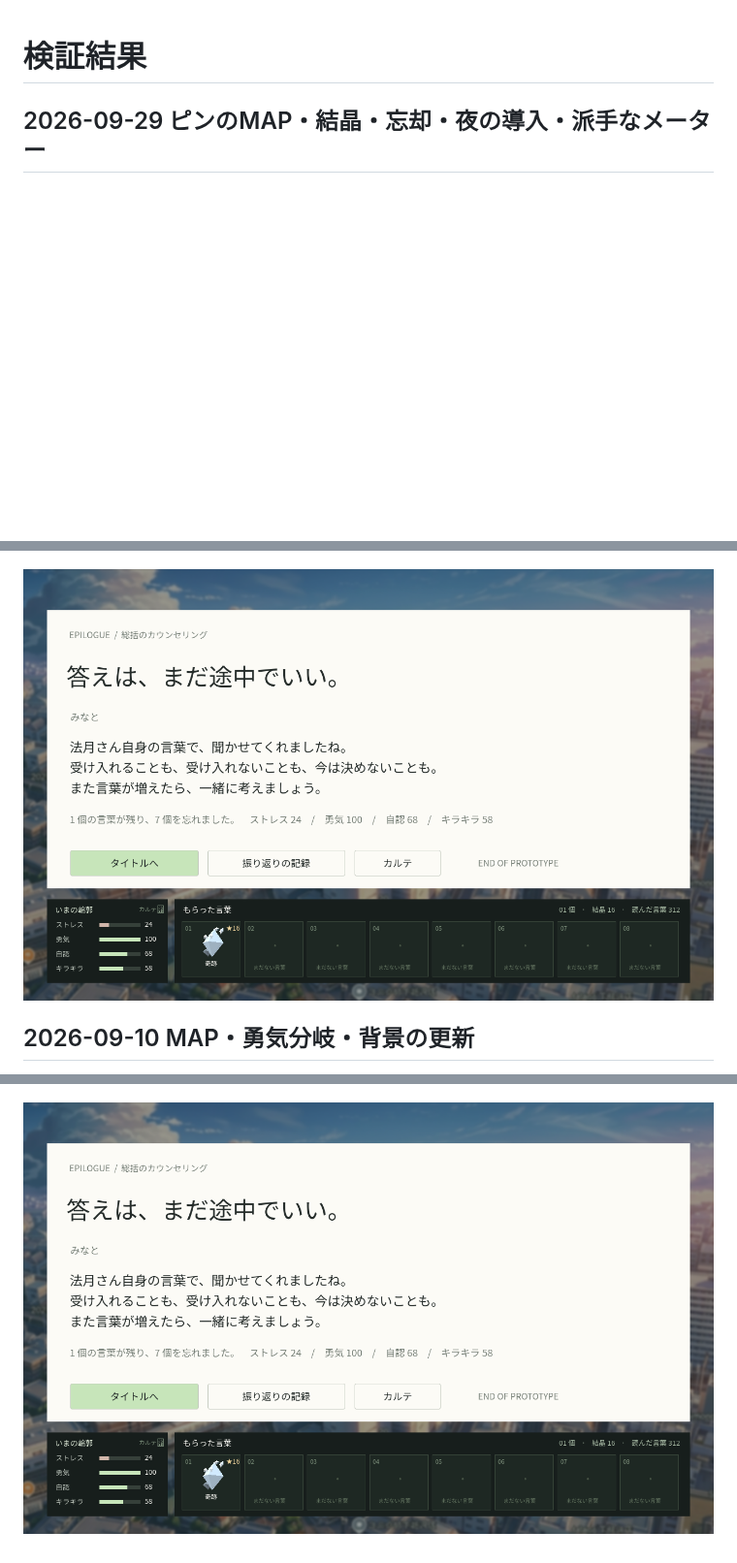
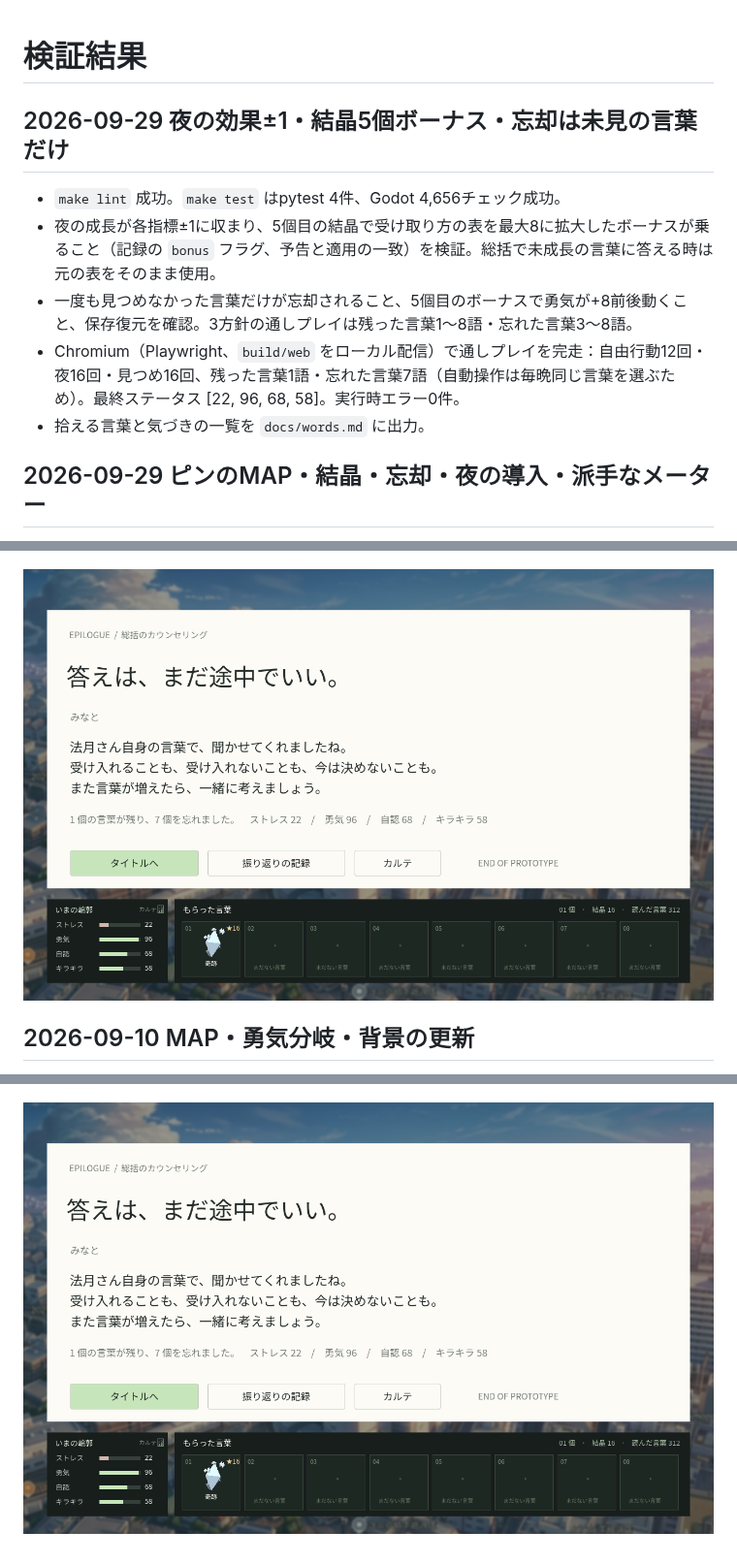
Before and after one commit to xemonodesign/godot-novel-yodaka, a Markdown page: docs/verification.md, 3 parts joined by grey strips. Shown at 97% size. GitHub-like rendering; pictures changed too: docs/screenshots/result.png; blank space fills up the shorter version.

Commit message:
docs(verification): record the bonus and forgetting playthrough
Co-Authored-By: Claude Fable 5.1 <noreply@anthropic.com>
Claude-Session: https://claude.ai/code/session_01JCkUzoRkSLE8edm6bv5gxi

```diff
--- a/docs/verification.md
+++ b/docs/verification.md
@@ -1,4 +1,12 @@
 # 検証結果
+
+## 2026-09-29 夜の効果±1・結晶5個ボーナス・忘却は未見の言葉だけ
+
+- `make lint` 成功。`make test` はpytest 4件、Godot 4,656チェック成功。
+- 夜の成長が各指標±1に収まり、5個目の結晶で受け取り方の表を最大8に拡大したボーナスが乗ること（記録の `bonus` フラグ、予告と適用の一致）を検証。総括で未成長の言葉に答える時は元の表をそのまま使用。
+- 一度も見つめなかった言葉だけが忘却されること、5個目のボーナスで勇気が+8前後動くこと、保存復元を確認。3方針の通しプレイは残った言葉1〜8語・忘れた言葉3〜8語。
+- Chromium（Playwright、`build/web` をローカル配信）で通しプレイを完走：自由行動12回・夜16回・見つめ16回、残った言葉1語・忘れた言葉7語（自動操作は毎晩同じ言葉を選ぶため）。最終ステータス [22, 96, 68, 58]。実行時エラー0件。
+- 拾える言葉と気づきの一覧を `docs/words.md` に出力。
 
 ## 2026-09-29 ピンのMAP・結晶・忘却・夜の導入・派手なメーター
 
```
Also changed, not shown: docs/screenshots/karte-final.png, docs/screenshots/night-grown.png.
